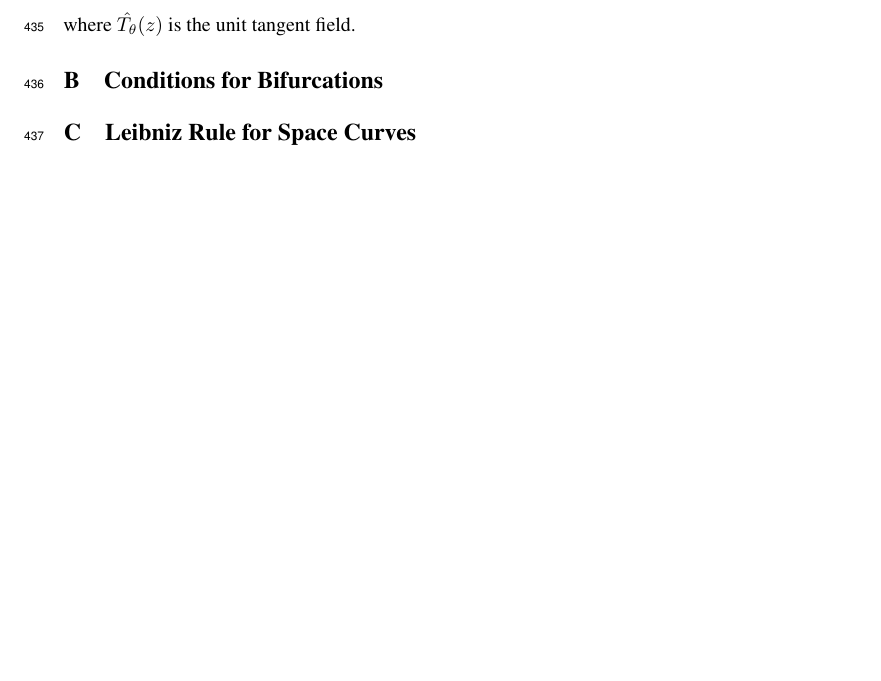
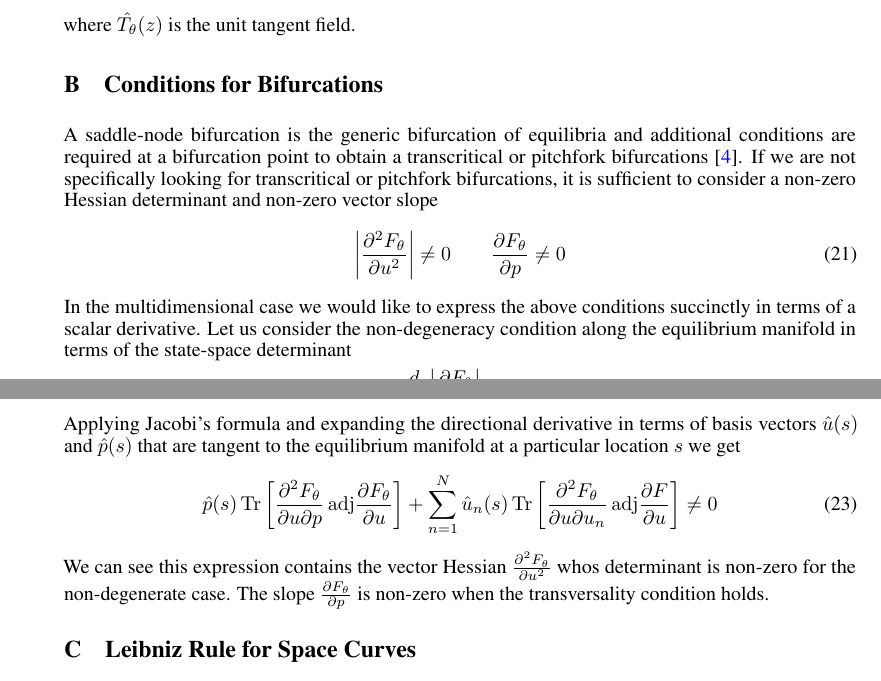
Before and after one commit to bifurcationkit/BifurcationInference.jl, a LaTeX paper (docs/article.tex, which reads docs/appendix.tex, docs/style.tex): part of page 15 of 17 before the commit and two parts of pages 13 and 14 of 15 after it, the two joined at a grey line, cut so that both start at the same text, the shorter picture padded with empty space. Compiled offline with pdfLaTeX.

Commit message:
arxiv pre-print

```diff
--- a/docs/appendix.tex
+++ b/docs/appendix.tex
@@ -58,6 +58,30 @@ where $\hat{\tangent}(z)$ is the unit tangent field.
 
 \section{Conditions for Bifurcations}
 \label{appendix:conditions}
+
+A saddle-node bifurcation is the generic bifurcation of equilibria and additional conditions are required at a bifurcation point to obtain a transcritical or pitchfork bifurcations \cite{Kuznetsov2004TopologicalSystems}. If we are not specifically looking for transcritical or pitchfork bifurcations, it is sufficient to consider a non-zero Hessian determinant and non-zero vector slope
+\begin{equation}
+    \left|\frac{\partial^2\rates}{\partial u^2}\right| \neq 0\qquad \frac{\partial\rates}{\partial p}\neq 0
+    \label{eq:conditions}
+\end{equation}
+In the multidimensional case we would like to express the above conditions succinctly in terms of a scalar derivative. Let us consider the non-degeneracy condition along the equilibrium manifold in terms of the state-space determinant
+\begin{equation}
+    \frac{d}{ds}\left|\frac{\partial\rates}{\partial u}\right|\neq 0
+\end{equation}
+Applying Jacobi's formula and expanding the directional derivative in terms of basis vectors $\hat{u}(s)$ and $\hat{p}(s)$ that are tangent to the equilibrium manifold at a particular location $s$ we get
+\begin{equation}
+     \hat{p}(s)\,\mathrm{Tr}\left[
+        \frac{\partial^2\rates}{\partial u\partial p}
+        \,\mathrm{adj}\frac{\partial\rates}{\partial u}
+        \right]
+        +
+    \sum_{n=1}^N\hat{u}_{n}(s)\,\mathrm{Tr}\left[
+        \frac{\partial^2\rates}{\partial u \partial u_n}
+        \,\mathrm{adj}\frac{\partial F}{\partial u}
+        \right]
+  \neq 0
+\end{equation}
+We can see this expression contains the vector Hessian $\frac{\partial^2\rates}{\partial u^2}$ whos determinant is non-zero for the non-degenerate case. The slope $\frac{\partial\rates}{\partial p}$ is non-zero when the transversality condition holds.
 
 \section{Leibniz Rule for Space Curves}
 \label{appendix:leibniz-rule}
--- a/docs/style.tex
+++ b/docs/style.tex
@@ -2,8 +2,8 @@
 \PassOptionsToPackage{numbers,compress}{natbib}
 \usepackage{lipsum}
 
-\usepackage{neurips_2021}
-% \usepackage[preprint]{neurips_2021}
+% \usepackage{neurips_2021}
+\usepackage[preprint]{neurips_2021}
 % \usepackage[final]{neurips_2021}
 
 \usepackage[T1]{fontenc}
```
Also changed, not shown: docs/article.tex (+7 -7 lines), docs/refs.bib (+31 -0 lines), docs/appendix.tex (25 more changed lines).
